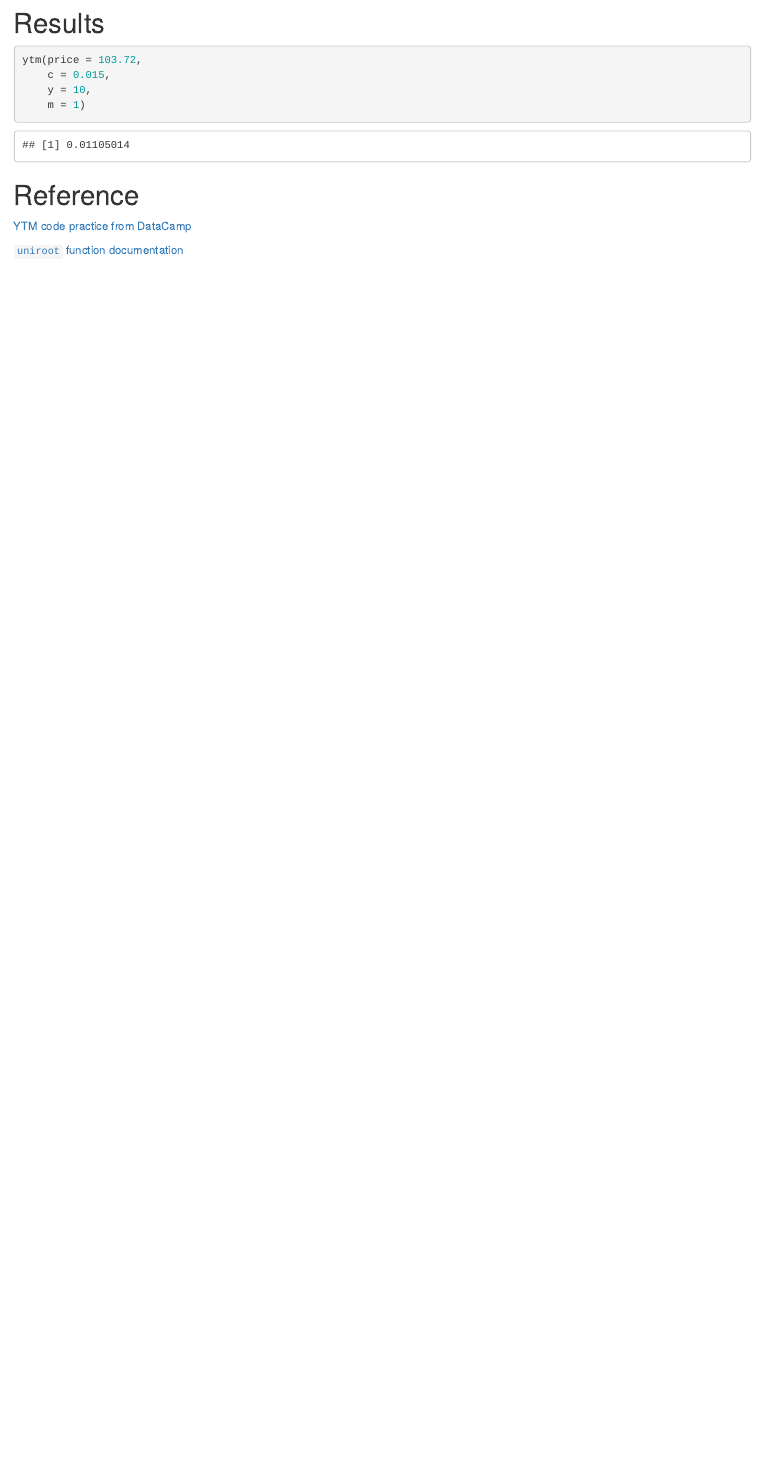
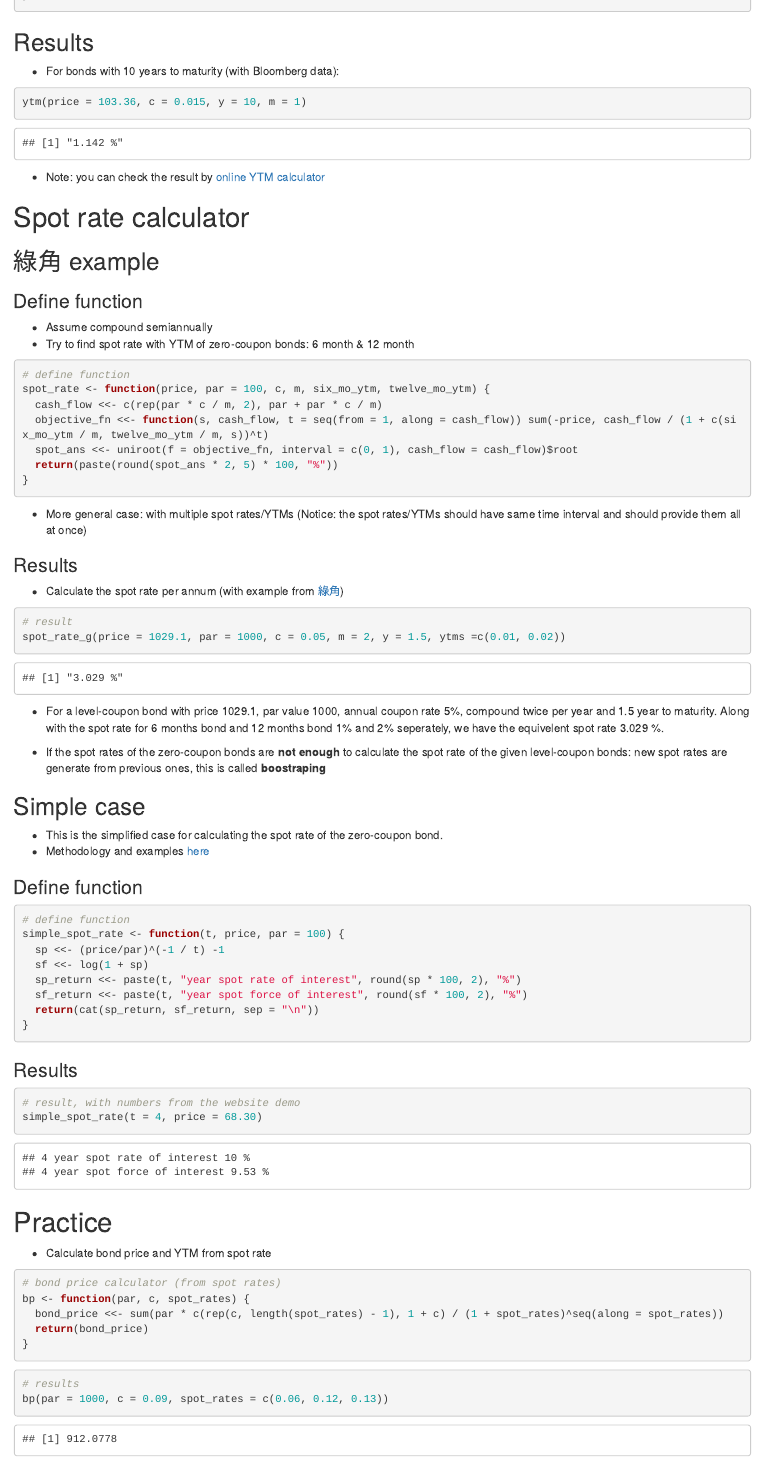
Before and after one commit to isthatleonlee/Financial_Engineering, an R Markdown document (Script/HW2.Rmd): the page in a window 1100 px wide, from 850 px down before the commit and from 1240 px down after it. Rendered offline with R 4.5, knitr and Pandoc, with nearby package versions.

Commit message:
docs: upload HW2 Q1 & Q2

````diff
--- a/Script/HW2.Rmd
+++ b/Script/HW2.Rmd
@@ -52,4 +57,3 @@ ytm <- function(price, par = 100, r, c, y, m) { # price:current bond price, par:
 }
 ```
 
-# Results
@@ -56,6 +70,31 @@ ytm <- function(price, par = 100, r, c, y, m) { # price:current bond price, par:
+## Results
+
+* For bonds with 10 years to maturity (with Bloomberg data):
+
 ```{r}
-ytm(price = 103.72,
-    c = 0.015,
-    y = 10,
-    m = 1)
+ytm(price = 103.36, c = 0.015, y = 10, m = 1)
 ```
+
+
+* Note: you can check the result by [online YTM calculator](https://www.calkoo.com/en/ytm-calculator)
+
+# Spot rate calculator
+## 綠角 example
+### Define function
+
+* Assume compound semiannually
+* Try to find spot rate with YTM of zero-coupon bonds: 6 month & 12 month
+
+```{r echo=TRUE}
+# define function
+spot_rate <- function(price, par = 100, c, m, six_mo_ytm, twelve_mo_ytm) {
+  cash_flow <<- c(rep(par * c / m, 2), par + par * c / m)
+  objective_fn <<- function(s, cash_flow, t = seq(from = 1, along = cash_flow)) sum(-price, cash_flow / (1 + c(six_mo_ytm / m, twelve_mo_ytm / m, s))^t)
+  spot_ans <<- uniroot(f = objective_fn, interval = c(0, 1), cash_flow = cash_flow)$root
+  return(paste(round(spot_ans * 2, 5) * 100, "%"))
+}
+```
+
+* More general case: with multiple spot rates/YTMs (Notice: the spot rates/YTMs should have same time interval and should provide them all at once)
+
+```{r echo=FALSE}
@@ -61,0 +116,52 @@ ytm(price = 103.72,
+### Results
+* Calculate the spot rate per annum (with example from [綠角](http://greenhornfinancefootnote.blogspot.com/2010/06/how-to-compute-theoretical-spot-rates.html))
+
+```{r}
+# result
+spot_rate_g(price = 1029.1, par = 1000, c = 0.05, m = 2, y = 1.5, ytms =c(0.01, 0.02))
+```
+
+* For a level-coupon bond with price 1029.1, par value 1000, annual coupon rate 5%, compound twice per year and 1.5 year to maturity. Along with the spot rate for 6 months bond and 12 months bond 1% and 2% seperately, we have the equivelent spot rate 3.029 %.
+
+* If the spot rates of the zero-coupon bonds are **not enough** to calculate the spot rate of the given level-coupon bonds: new spot rates are generate from previous ones, this is called **boostraping**
+
+## Simple case
+
+* This is the simplified case for calculating the spot rate of the zero-coupon bond.
+* Methodology and examples [here](https://www.trignosource.com/finance/spot%20rate.html#Calculator)
+
+### Define function
+
+```{r echo=TRUE}
+# define function
+simple_spot_rate <- function(t, price, par = 100) {
+  sp <<- (price/par)^(-1 / t) -1
+  sf <<- log(1 + sp)
+  sp_return <<- paste(t, "year spot rate of interest", round(sp * 100, 2), "%")
+  sf_return <<- paste(t, "year spot force of interest", round(sf * 100, 2), "%")
+  return(cat(sp_return, sf_return, sep = "\n"))
+}
+```
+
+### Results
+
+```{r}
+# result, with numbers from the website demo
+simple_spot_rate(t = 4, price = 68.30)
+```
+
+# Practice
+
+* Calculate bond price and YTM from spot rate
+
+```{r}
+# bond price calculator (from spot rates)
+bp <- function(par, c, spot_rates) {
+  bond_price <<- sum(par * c(rep(c, length(spot_rates) - 1), 1 + c) / (1 + spot_rates)^seq(along = spot_rates))
+  return(bond_price)
+}
+```
+
+```{r}
+# results
+bp(par = 1000, c = 0.09, spot_rates = c(0.06, 0.12, 0.13))
````
Also changed, not shown: Script/HW2.nb.html, Script/HW2.Rmd (51 more changed lines).
